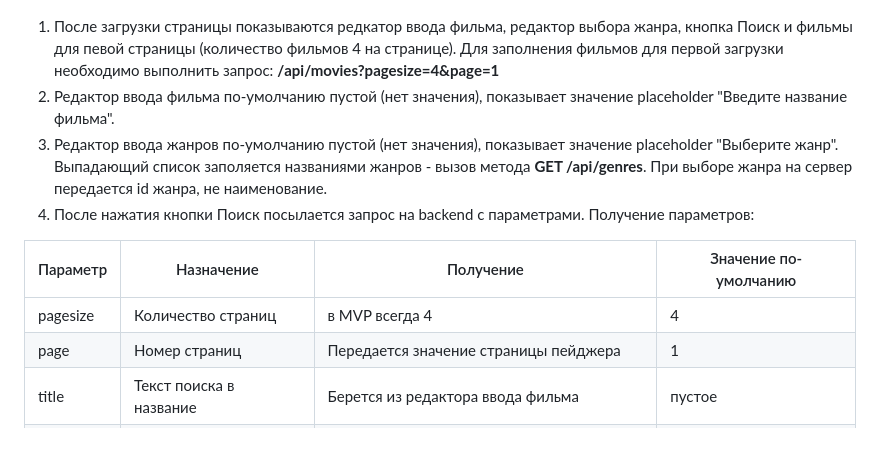
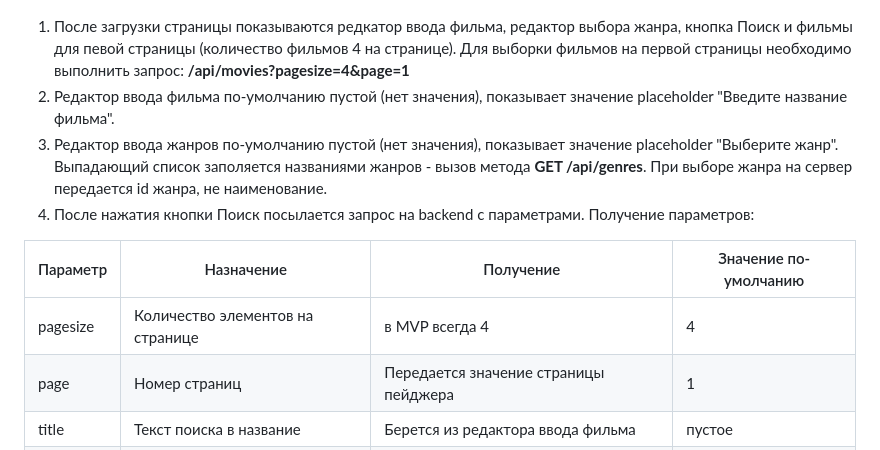
Before and after one commit to mmakarova/MoviesBackAndFront, a Markdown page: readme.md, the part around the change. GitHub-like rendering.

Commit message:
Fix typos

```diff
--- a/readme.md
+++ b/readme.md
@@ -193,14 +193,14 @@ ALTER TABLE public.movies_genres ADD CONSTRAINT movies_genres_movies_fk FOREIGN
 
 </details>
 
-1. После загрузки страницы показываются редкатор ввода фильма, редактор выбора жанра, кнопка Поиск и фильмы для певой страницы (количество фильмов 4 на странице). Для заполнения фильмов для первой загрузки необходимо выполнить запрос: **/api/movies?pagesize=4&page=1**
+1. После загрузки страницы показываются редкатор ввода фильма, редактор выбора жанра, кнопка Поиск и фильмы для певой страницы (количество фильмов 4 на странице). Для выборки фильмов на первой страницы необходимо выполнить запрос: **/api/movies?pagesize=4&page=1**
 2. Редактор ввода фильма по-умолчанию пустой (нет значения), показывает значение placeholder "Введите название фильма".
 3. Редактор ввода жанров по-умолчанию пустой (нет значения), показывает значение placeholder "Выберите жанр". Выпадающий список заполяется названиями жанров - вызов метода **GET /api/genres**. При выборе жанра на сервер передается id жанра, не наименование.
 4. После нажатия кнопки Поиск посылается запрос на backend c параметрами. Получение параметров:
 
 | Параметр      | Назначение              | Получение | Значение по-умолчанию|
 | -----------   | ----------------------  | -----------  | -----------          |
-| pagesize      | Количество страниц      | в MVP всегда 4         |4                     |
+| pagesize      | Количество элементов на странице      | в MVP всегда 4         |4                     |
 | page          | Номер страниц           | Передается значение страницы пейджера           |1                     |
 | title         | Текст поиска в название | Берется из редактора ввода фильма          |пустое                |
 | genreid       | Идентификатор жанра     | Берется id жанра из редактора выбора жанра          |пустое                |
```
